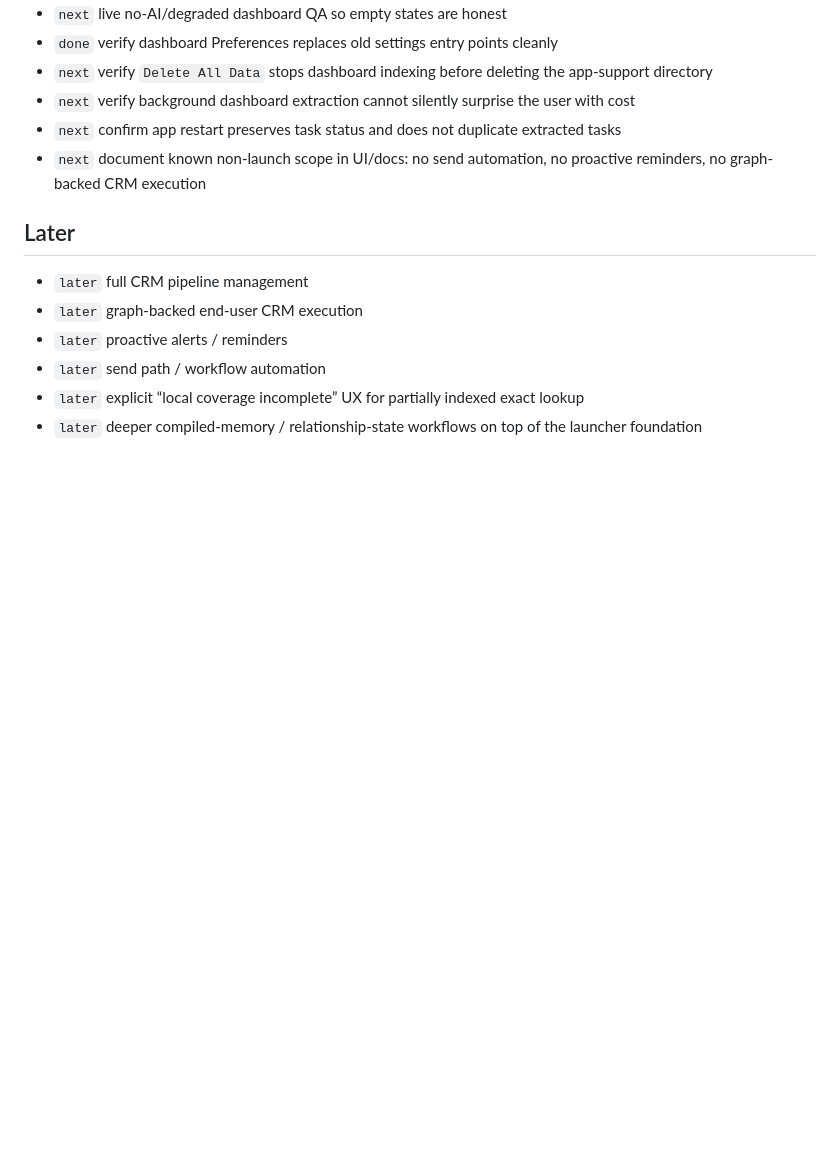
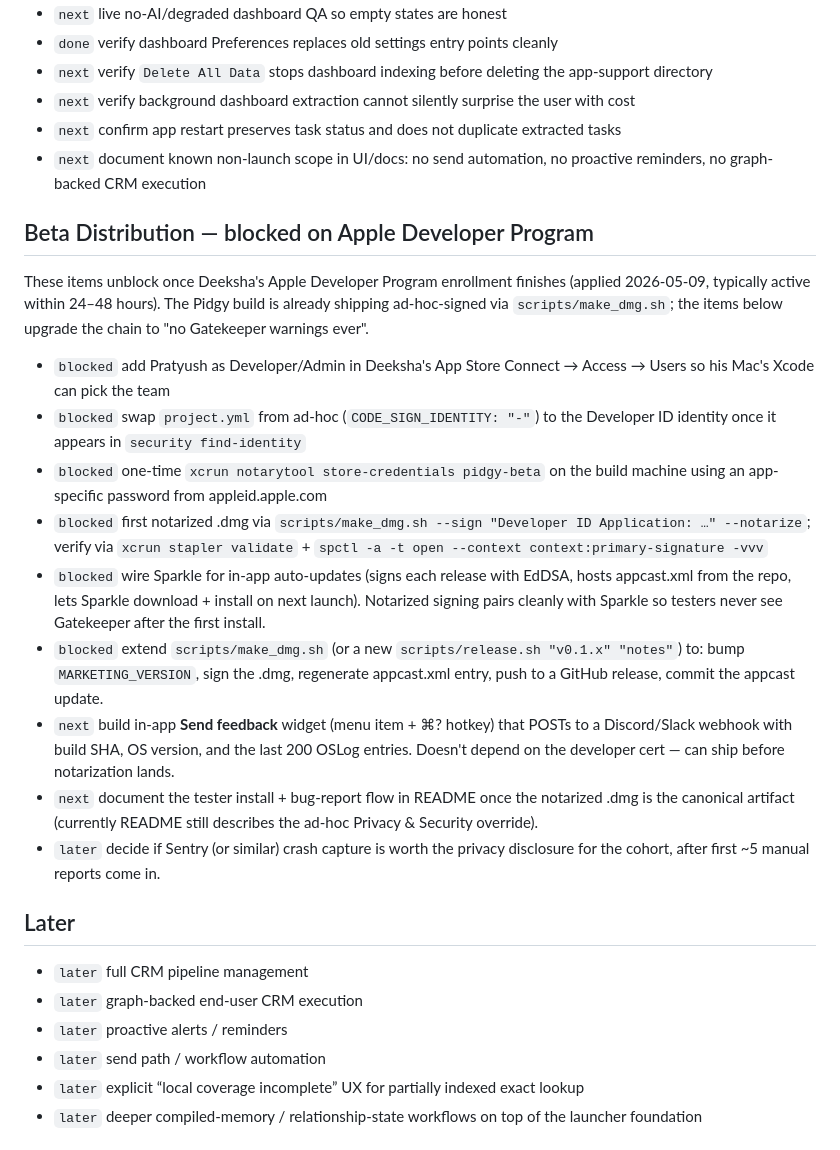
Before and after one commit to 0xpratzyy/telegraham, a Markdown page: docs/task-tracker.md, the part around the change. GitHub-like rendering; blank space fills up the shorter version.

Commit message:
Track beta distribution items blocked on Apple Developer enrollment
Deeksha's Developer Program application went in 2026-05-09 — usually
24–48 hours to active. Recording the chain of work that unblocks once
the cert + notarization profile are in place: invite Pratyush to her
team in App Store Connect, swap project.yml off ad-hoc, set up
notarytool credentials, ship the first notarized dmg, then wire Sparkle
for in-app auto-updates so future releases land without testers
clicking through Gatekeeper.

Also captured the in-app feedback widget as `next` (not blocked on the
cert — can ship alongside any build) and Sentry as `later` pending
real-world crash volume.

Co-Authored-By: Claude Opus 4.7 (1M context) <noreply@anthropic.com>

```diff
--- a/docs/task-tracker.md
+++ b/docs/task-tracker.md
@@ -121,6 +121,23 @@ This tracker is the living status view for the current launch scope: fast launch
 - `next` confirm app restart preserves task status and does not duplicate extracted tasks
 - `next` document known non-launch scope in UI/docs: no send automation, no proactive reminders, no graph-backed CRM execution
 
+## Beta Distribution — blocked on Apple Developer Program
+
+These items unblock once Deeksha's Apple Developer Program enrollment finishes
+(applied 2026-05-09, typically active within 24–48 hours). The Pidgy build is
+already shipping ad-hoc-signed via `scripts/make_dmg.sh`; the items below
+upgrade the chain to "no Gatekeeper warnings ever".
+
+- `blocked` add Pratyush as Developer/Admin in Deeksha's App Store Connect → Access → Users so his Mac's Xcode can pick the team
+- `blocked` swap `project.yml` from ad-hoc (`CODE_SIGN_IDENTITY: "-"`) to the Developer ID identity once it appears in `security find-identity`
+- `blocked` one-time `xcrun notarytool store-credentials pidgy-beta` on the build machine using an app-specific password from appleid.apple.com
+- `blocked` first notarized .dmg via `scripts/make_dmg.sh --sign "Developer ID Application: …" --notarize`; verify via `xcrun stapler validate` + `spctl -a -t open --context context:primary-signature -vvv`
+- `blocked` wire Sparkle for in-app auto-updates (signs each release with EdDSA, hosts appcast.xml from the repo, lets Sparkle download + install on next launch). Notarized signing pairs cleanly with Sparkle so testers never see Gatekeeper after the first install.
+- `blocked` extend `scripts/make_dmg.sh` (or a new `scripts/release.sh "v0.1.x" "notes"`) to: bump `MARKETING_VERSION`, sign the .dmg, regenerate appcast.xml entry, push to a GitHub release, commit the appcast update.
+- `next` build in-app **Send feedback** widget (menu item + ⌘? hotkey) that POSTs to a Discord/Slack webhook with build SHA, OS version, and the last 200 OSLog entries. Doesn't depend on the developer cert — can ship before notarization lands.
+- `next` document the tester install + bug-report flow in README once the notarized .dmg is the canonical artifact (currently README still describes the ad-hoc Privacy & Security override).
+- `later` decide if Sentry (or similar) crash capture is worth the privacy disclosure for the cohort, after first ~5 manual reports come in.
+
 ## Later
 
 - `later` full CRM pipeline management
```
